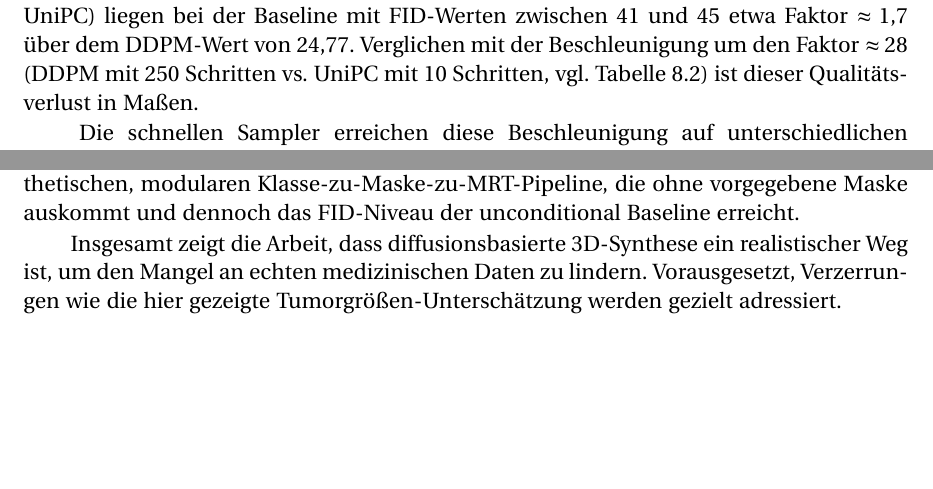
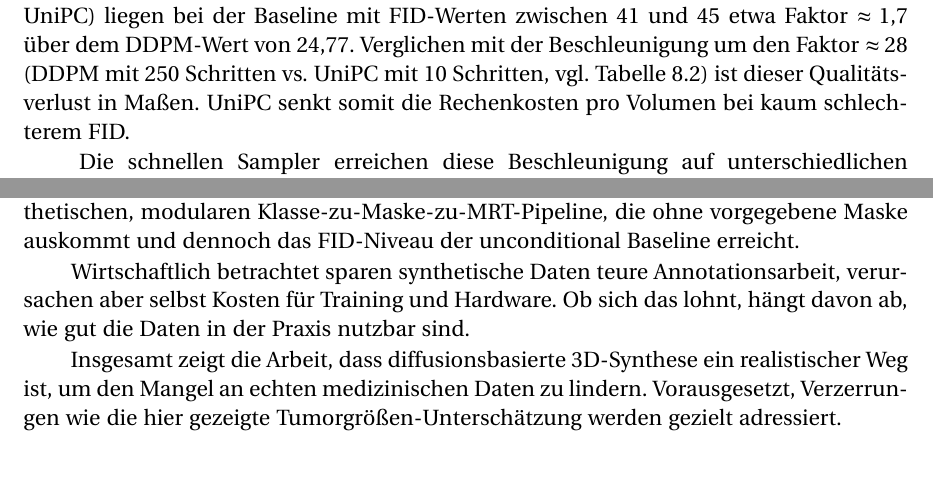
Before and after one commit to SvenSrc/3DMedDiffusion, a LaTeX document (T3200/main.tex, which reads T3200/content/chapter/09.tex, T3200/content/chapter/10.tex): two parts of pages 77 and 83 of 97, joined at a grey line, cut so that both start at the same text, the shorter picture padded with empty space. Compiled offline with pdfLaTeX; the source files are stored in an older character set and shown here as Unicode; a LaTeX package or settings file that is missing is left out.

Commit message:
feat: economica aspect

```diff
--- a/T3200/content/chapter/09.tex
+++ b/T3200/content/chapter/09.tex
@@ -24,7 +24,7 @@ Bei der Data-Augmentation-Variante liegt der Train-Loss mit $0{,}00164$ ungefäh
 \section{Sampler-Vergleich}\label{Sec:auswertung_sampler}
 Bei vier der fünf $32^3$-Modelle erreicht \ac{DDPM} mit 250 Schritten den niedrigsten FID. Das passt zu den Vergleichen von \citeauthor{song_denoising_2022}, bei denen DDPM mit voller Schrittzahl qualitativ besser abschneidet als mit einer geringeren Schrittzahl. Je feiner die Schritte sind, desto besser lässt sich der Rückwärtsprozess als Gauß-Verteilung modellieren~\cite[vgl.][S.~2]{ho_denoising_2020}.
 \abschnitt
-Die Sampler mit einer geringeren Anzahl von Schritten (\ac{DDIM}, DPM-Solver++, \ac{UniPC}) liegen bei der Baseline mit \ac{FID}-Werten zwischen $41$ und $45$ etwa Faktor $\approx 1{,}7$ über dem DDPM-Wert von $24{,}77$. Verglichen mit der Beschleunigung um den Faktor $\approx 28$ (DDPM mit 250 Schritten vs.~UniPC mit 10 Schritten, vgl.~\autoref{tab:generation-time}) ist dieser Qualitätsverlust in Maßen.
+Die Sampler mit einer geringeren Anzahl von Schritten (\ac{DDIM}, DPM-Solver++, \ac{UniPC}) liegen bei der Baseline mit \ac{FID}-Werten zwischen $41$ und $45$ etwa Faktor $\approx 1{,}7$ über dem DDPM-Wert von $24{,}77$. Verglichen mit der Beschleunigung um den Faktor $\approx 28$ (DDPM mit 250 Schritten vs.~UniPC mit 10 Schritten, vgl.~\autoref{tab:generation-time}) ist dieser Qualitätsverlust in Maßen. UniPC senkt somit die Rechenkosten pro Volumen bei kaum schlechterem FID.
 \abschnitt
 Die schnellen Sampler erreichen diese Beschleunigung auf unterschiedlichen Wegen. \ac{DDIM}~\cite{song_denoising_2022} interpretiert den Vorwärtsprozess als nicht-Markov und ermöglicht so deterministisches Sampling mit weniger Schritten. DPM-Solver++~\cite{lu_dpm-solver_2025} und \ac{UniPC}~\cite{zhao_unipc_nodate} formulieren das Sampling als \ac{ODE} im log-SNR-Raum und lösen diese mit numerischen Mehrschritt-Solvern höherer Ordnung. Die gemessenen \ac{FID}-Werte bestätigen die in den jeweiligen Veröffentlichungen behauptete Eigenschaft, vergleichbare Qualität mit deutlich weniger Schritten zu erreichen.
 \abschnitt
--- a/T3200/content/chapter/10.tex
+++ b/T3200/content/chapter/10.tex
@@ -5,6 +5,8 @@ Dieses Kapitel schließt die Arbeit ab. Zunächst zieht das Fazit die zentralen
 Ziel dieser Arbeit war es, ein Diffusionsmodell zu entwickeln, das realistische synthetische 3D-Volumina erzeugt. Grund dafür ist der mögliche Beitrag gegen den chronischen Mangel an echten medizinischen Trainingsdaten. Ob sich die erzeugten Volumina tatsächlich als synthetische Daten nutzen lassen, lässt sich auf Basis dieser Arbeit mit \enquote{ja, aber mit Einschränkungen} beantworten. Die generierten Volumina sind visuell plausibel und anatomisch hirnähnlich und ihre Intensitätsverteilung trifft die reale Grobform zuverlässig. Die zentrale Einschränkung in dieser Arbeit liegt in der diskreten Größen-Konditionierung der Pipeline, die zu einer systematischen Unterschätzung der Tumorgröße um etwa Faktor zwei führt. Gerade für den Einsatz als synthetische Trainingsdaten ist das kritisch, da eine solche Verzerrung die Verteilung nachgelagerter Modelle verfälschen würde.
 \abschnitt
 Der praktische Beitrag der Arbeit besteht aus zwei Punkten. Erstens einer empirisch validierten Kombination aus $v$-Prediction, cosine-Schedule, Min-SNR-Gewichtung und \ac{EMA}, die sich über alle Experimente hinweg als robustes Standard-Setup erwiesen hat und deren Komponenten sich nicht beliebig austauschen lassen. Zweitens einer vollsynthetischen, modularen Klasse-zu-Maske-zu-MRT-Pipeline, die ohne vorgegebene Maske auskommt und dennoch das \ac{FID}-Niveau der unconditional Baseline erreicht.
+\abschnitt
+Wirtschaftlich betrachtet sparen synthetische Daten teure Annotationsarbeit, verursachen aber selbst Kosten für Training und Hardware. Ob sich das lohnt, hängt davon ab, wie gut die Daten in der Praxis nutzbar sind.
 \abschnitt
 Insgesamt zeigt die Arbeit, dass diffusionsbasierte 3D-Synthese ein realistischer Weg ist, um den Mangel an echten medizinischen Daten zu lindern. Vorausgesetzt, Verzerrungen wie die hier gezeigte Tumorgrößen-Unterschätzung werden gezielt adressiert.
 
```
Also changed, not shown: T3200/content/chapter/09.tex (2 more changed lines), 1 other file.
